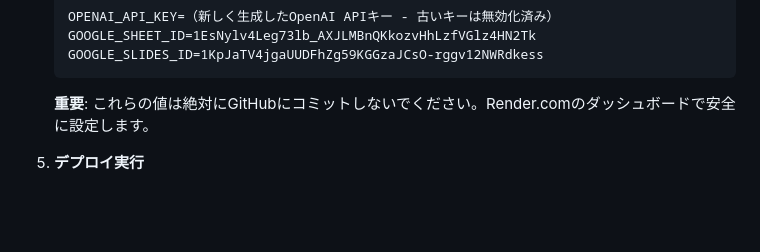
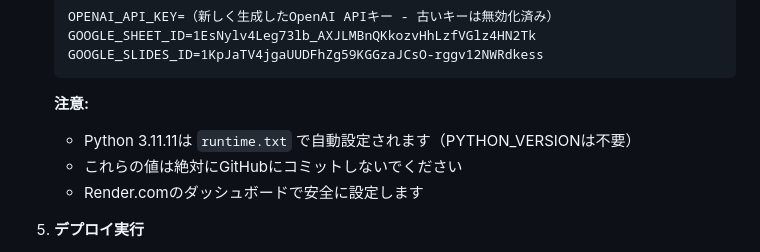
Before and after one commit to Meguroman1978/casestudy, a Markdown page: README.md, the part around the change. Rendered like a GitHub page; blank space fills up the shorter version.

````diff
--- a/README.md
+++ b/README.md
@@ -189,7 +189,10 @@ Google Sheetは環境変数`GOOGLE_SHEET_ID`で指定されます（セキュリ
    GOOGLE_SLIDES_ID=1KpJaTV4jgaUUDFhZg59KGGzaJCsO-rggv12NWRdkess
    ```
 
-   **重要**: これらの値は絶対にGitHubにコミットしないでください。Render.comのダッシュボードで安全に設定します。
+   **注意:**
+   - Python 3.11.11は `runtime.txt` で自動設定されます（PYTHON_VERSIONは不要）
+   - これらの値は絶対にGitHubにコミットしないでください
+   - Render.comのダッシュボードで安全に設定します
 
 5. **デプロイ実行**
    - "Create Web Service"をクリック
````
Also changed, not shown: DEPLOYMENT.md (+4 -8 lines), RENDER_QUICK_DEPLOY.md (+3 -4 lines).
